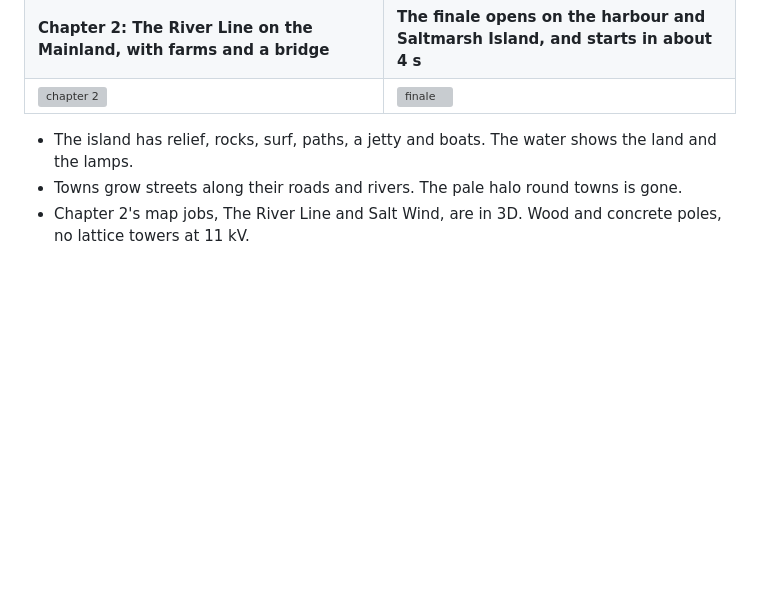
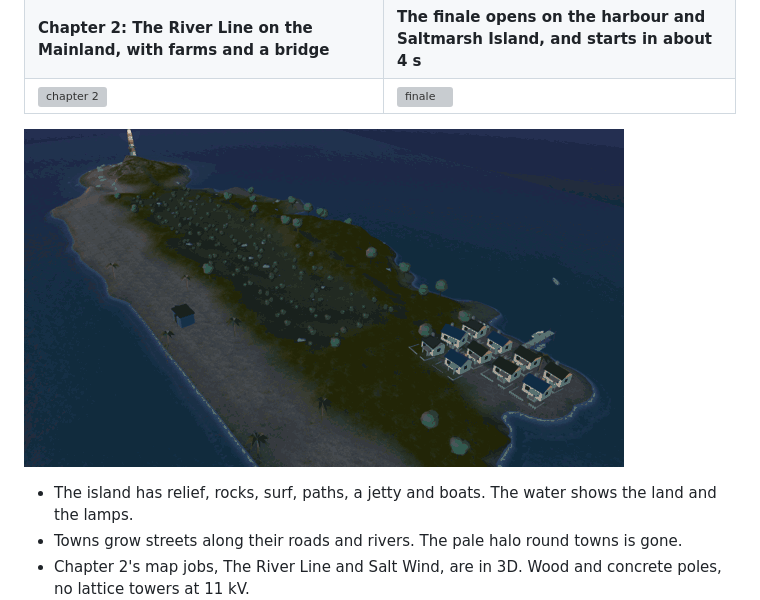
Before and after one commit to blackmetaltech/grid, a Markdown page: README.md, the part around the change. GitHub-like rendering; pictures changed too: docs/readme/new118/lights.gif (added); blank space fills up the shorter version; grey boxes are pictures that could not be loaded.

```diff
--- a/README.md
+++ b/README.md
@@ -17,6 +17,8 @@ The game runs in **Godot 4.7**. Every rule runs in a **deterministic TypeScript
 | ![title](docs/readme/new118/title.jpg) | ![chapter 1](docs/readme/new118/l01.jpg) |
 | **Chapter 2: The River Line on the Mainland, with farms and a bridge** | **The finale opens on the harbour and Saltmarsh Island, and starts in about 4 s** |
 | ![chapter 2](docs/readme/new118/l05.jpg) | ![finale](docs/readme/new118/finale.jpg) |
+
+![The first cable is laid and the hamlet lights up at the voltage it gets](docs/readme/new118/lights.gif)
 
 - The island has relief, rocks, surf, paths, a jetty and boats. The water shows the land and the lamps.
 - Towns grow streets along their roads and rivers. The pale halo round towns is gone.
```
Also changed, not shown: docs/CRITIQUE-1.18.md (+8 -4 lines).
